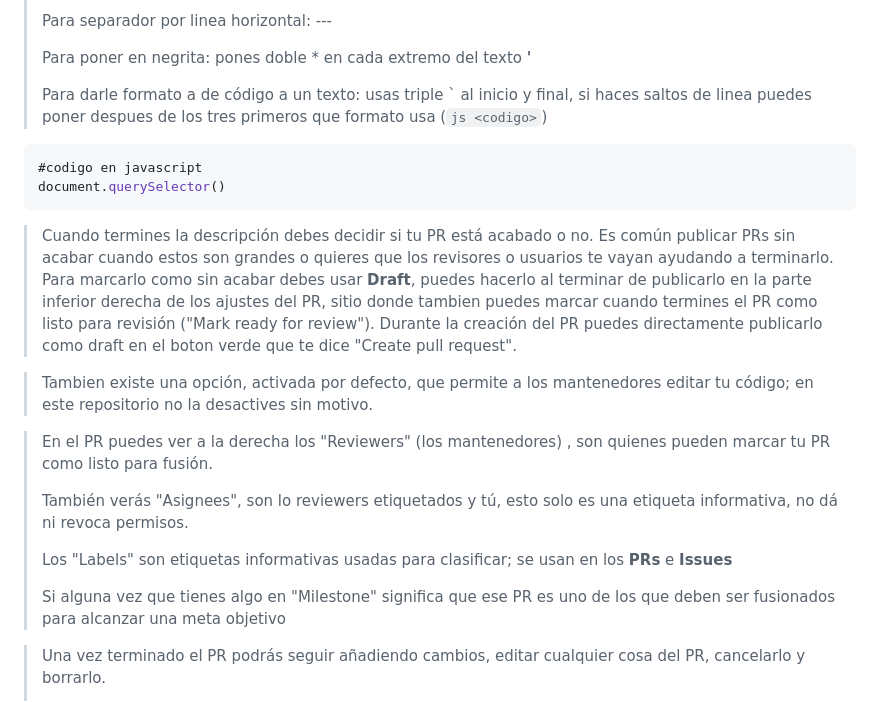
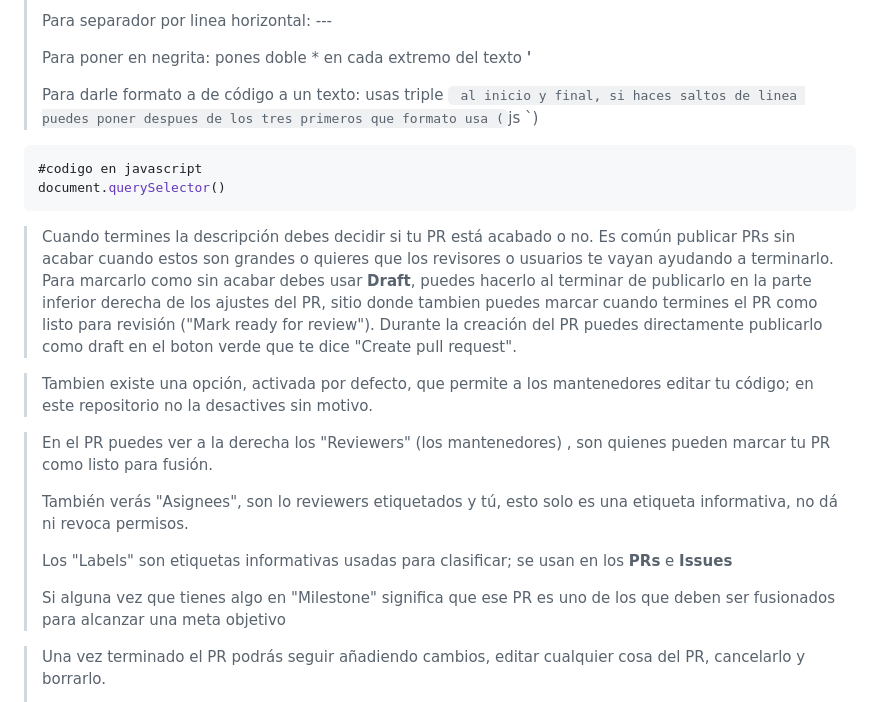
Before and after one commit to dafic-udc/dafic-udc.github.io, a Markdown page: Contributing.md, the part around one of its changes. Rendered like a GitHub page.

````diff
--- a/Contributing.md
+++ b/Contributing.md
@@ -353,24 +465,24 @@ git push # si la rama no está publicada el push falla, git ya te dice que coman
 >
 > Para poner en negrita: pones doble \* en cada extremo del texto **<Texto>'**
 >
-> Para darle formato a de código a un texto: usas triple ` al inicio y final, si haces saltos de linea puedes poner despues de los tres primeros que formato usa (```js <codigo>```)
+> Para darle formato a de código a un texto: usas triple ` al inicio y final, si haces saltos de linea puedes poner despues de los tres primeros que formato usa (`js <codigo>`)
+
 ```js
 #codigo en javascript
 document.querySelector()
 ```
 
+> Cuando termines la descripción debes decidir si tu PR está acabado o no. Es común publicar PRs sin acabar cuando estos son grandes o quieres que los revisores o usuarios te vayan ayudando a terminarlo. Para marcarlo como sin acabar debes usar **Draft**, puedes hacerlo al terminar de publicarlo en la parte inferior derecha de los ajustes del PR, sitio donde tambien puedes marcar cuando termines el PR como listo para revisión ("Mark ready for review"). Durante la creación del PR puedes directamente publicarlo como draft en el boton verde que te dice "Create pull request".
 
->Cuando termines la descripción debes decidir si tu PR está acabado o no. Es común publicar PRs sin acabar cuando estos son grandes o quieres que los revisores o usuarios te vayan ayudando a terminarlo. Para marcarlo como sin acabar debes usar **Draft**, puedes hacerlo al terminar de publicarlo en la parte inferior derecha de los ajustes del PR, sitio donde tambien puedes marcar cuando termines el PR como listo para revisión ("Mark ready for review"). Durante la creación del PR puedes directamente publicarlo como draft en el boton verde que te dice "Create pull request".
+> Tambien existe una opción, activada por defecto, que permite a los mantenedores editar tu código; en este repositorio no la desactives sin motivo.
 
->Tambien existe una opción, activada por defecto, que permite a los mantenedores editar tu código; en este repositorio no la desactives sin motivo.
-
->En el PR puedes ver a la derecha los "Reviewers" (los mantenedores) , son quienes pueden marcar tu PR como listo para fusión.
+> En el PR puedes ver a la derecha los "Reviewers" (los mantenedores) , son quienes pueden marcar tu PR como listo para fusión.
 >
->También verás "Asignees", son lo reviewers etiquetados y tú, esto solo es una etiqueta informativa, no dá ni revoca permisos.
+> También verás "Asignees", son lo reviewers etiquetados y tú, esto solo es una etiqueta informativa, no dá ni revoca permisos.
 >
->Los "Labels" son etiquetas informativas usadas para clasificar; se usan en los **PRs** e **Issues**
+> Los "Labels" son etiquetas informativas usadas para clasificar; se usan en los **PRs** e **Issues**
 >
->Si alguna vez que tienes algo en "Milestone" significa que ese PR es uno de los que deben ser fusionados para alcanzar una meta objetivo
+> Si alguna vez que tienes algo en "Milestone" significa que ese PR es uno de los que deben ser fusionados para alcanzar una meta objetivo
 
 > Una vez terminado el PR podrás seguir añadiendo cambios, editar cualquier cosa del PR, cancelarlo y borrarlo.
 >
````
Also changed, not shown: other parts of Contributing.md (+119 -7 lines).
